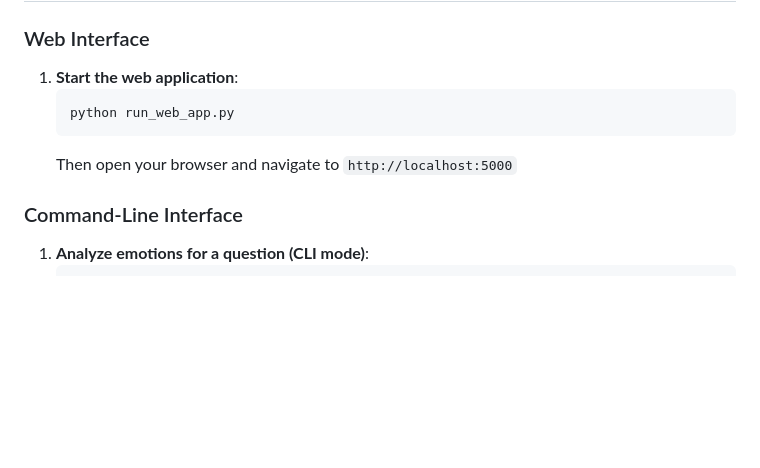
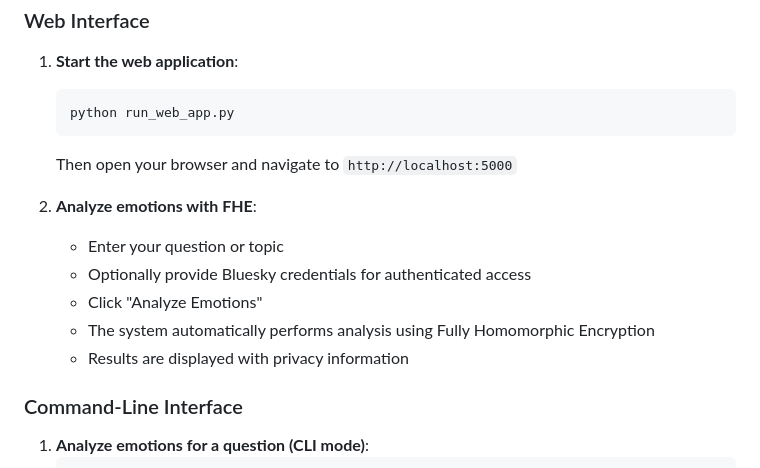
Before and after one commit to aka-0x4C3DD/encode-zkML-bootcamp-project, a Markdown page: README.md, the part around the change printed below. Drawn GitHub-style; blank space fills up the shorter version.

````diff
--- a/README.md
+++ b/README.md
@@ -178,6 +189,13 @@ sequenceDiagram
    ```
    Then open your browser and navigate to `http://localhost:5000`
 
+2. **Analyze emotions with FHE**:
+   - Enter your question or topic
+   - Optionally provide Bluesky credentials for authenticated access
+   - Click "Analyze Emotions"
+   - The system automatically performs analysis using Fully Homomorphic Encryption
+   - Results are displayed with privacy information
+
 ### Command-Line Interface
 
 1. **Analyze emotions for a question (CLI mode)**:
````
Also changed, not shown: other parts of README.md (+59 -29 lines).
